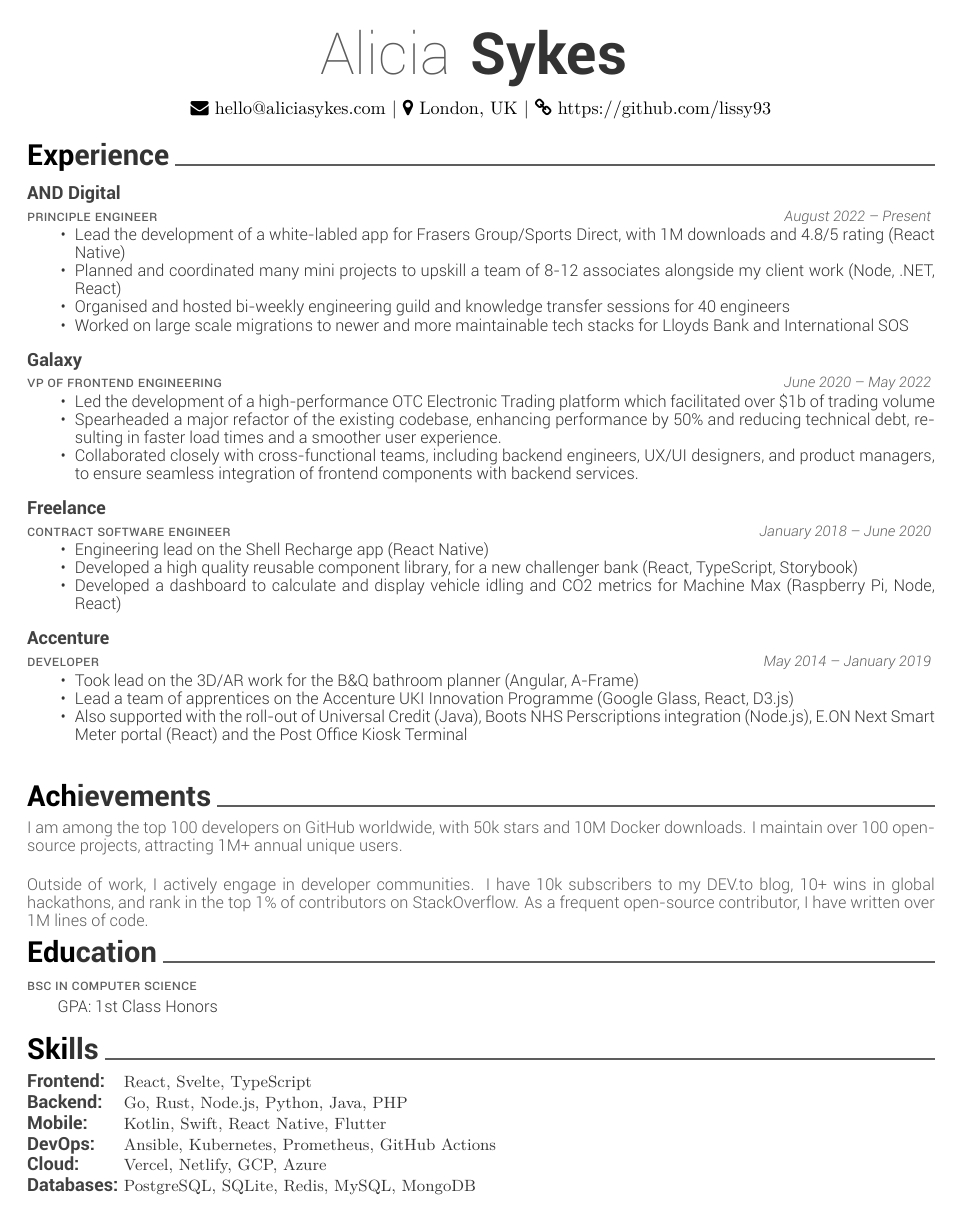
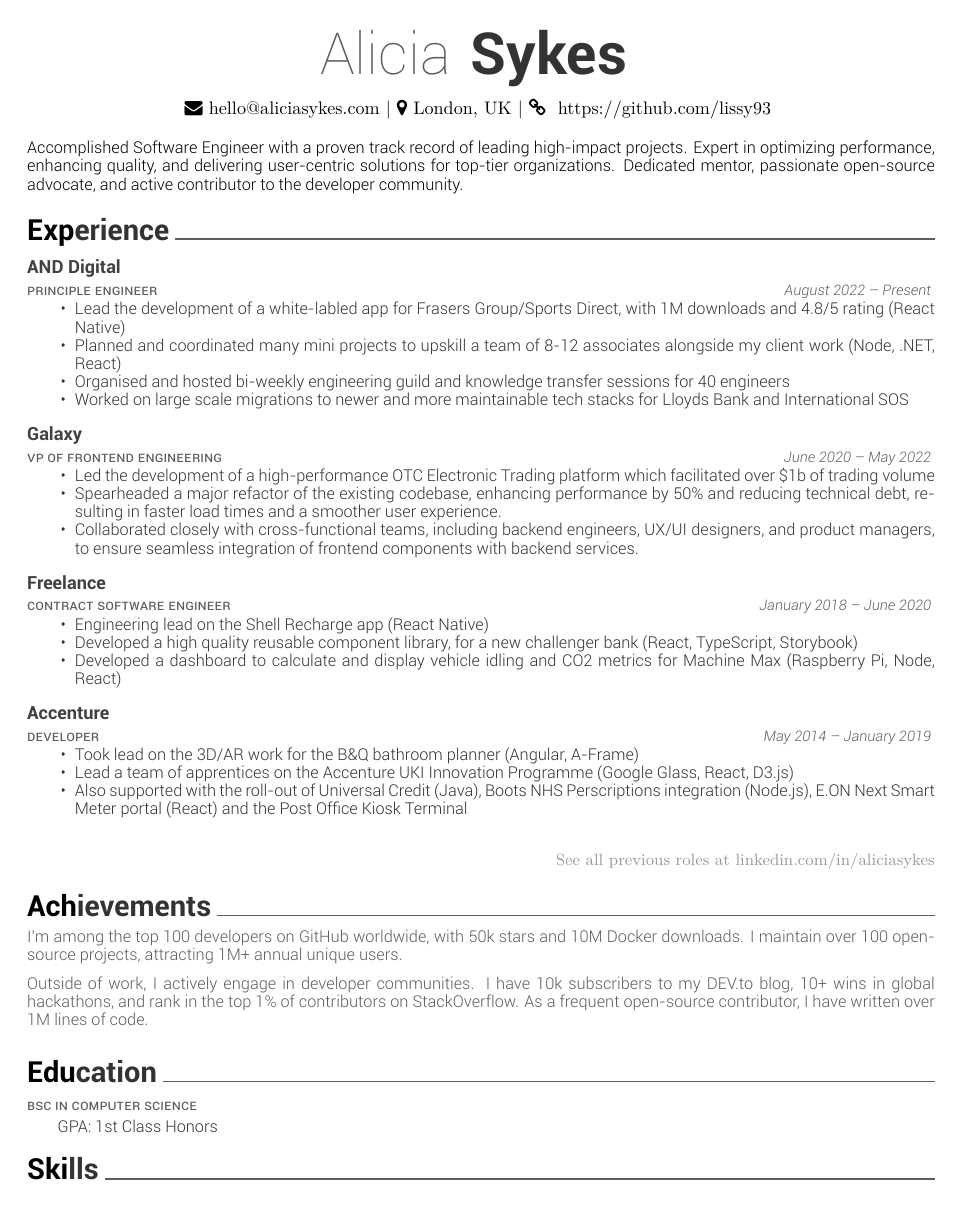
Before and after one commit to Lissy93/cv, a LaTeX CV (tex/resume.tex, which reads tex/awesome-cv.cls): the whole page before the commit and page 1 of 2 after it. The pictures show the PDF file tex/resume.pdf that the author committed with the source.

Commit message:
rf: Spacing and ui improvments

```diff
--- a/tex/awesome-cv.cls
+++ b/tex/awesome-cv.cls
@@ -648,6 +689,31 @@
 	\skilltypestyle{#1} & \skillsetstyle{#2}
   \\
 }
+
+% Define an environment for cvlinks
+\newenvironment{cvlinks}{
+  \vspace{2mm}
+  \bodyfontlight
+  \color{lighttext}
+  \begin{flushright}
+}{
+  \end{flushright}
+  \vspace{2mm}
+}
+
+% Define an environment for cvfooterlink
+\newenvironment{cvfooterlink}{
+  \vspace{2mm}
+  \bodyfontlight
+  \color{lighttext}
+  \begin{flushright}
+  \tiny
+}{
+  \end{flushright}
+  \vspace{2mm}
+}
+
+
 
 % Define an environment for cvitems(for cventry)
 % \newenvironment{cvitems}{
--- a/tex/resume.tex
+++ b/tex/resume.tex
@@ -48,8 +48,17 @@
 \begin{center}
     \headerfirstnamestyle{ Alicia } \headerlastnamestyle{ Sykes } \\
     \vspace{2mm}
-    {\faEnvelope\ hello@aliciasykes.com} | {\faMapMarker\ London, UK} | {\faLink\ https://github.com/lissy93}
+    {\faEnvelope\ hello@aliciasykes.com} | {\faMapMarker\ London, UK} | {\faLink\ \href{ https://github.com/lissy93 }{ https://github.com/lissy93 }}
 \end{center}
+
+%%%%%%%%%%%%%%%%%%%%%%%%%%%%%%%%%%%%%%
+%     Personal Statement
+%%%%%%%%%%%%%%%%%%%%%%%%%%%%%%%%%%%%%%
+
+\begin{cvpersonalstatement}
+  \item { Accomplished Software Engineer with a proven track record of leading high-impact projects. Expert in optimizing performance, enhancing quality, and delivering user-centric solutions for top-tier organizations. Dedicated mentor, passionate open-source advocate, and active contributor to the developer community. }
+\end{cvpersonalstatement}
+
 
 %%%%%%%%%%%%%%%%%%%%%%%%%%%%%%%%%%%%%%
 %     Experience
@@ -100,6 +109,11 @@
     \end{cvitems}}
 \end{cventries}
 
+    \begin{flushright}
+        \small\color{lightgray} \href{ https://linkedin.com/in/aliciasykes }See all previous roles at linkedin.com/in/aliciasykes
+    \end{flushright}
+
+
 
 %%%%%%%%%%%%%%%%%%%%%%%%%%%%%%%%%%%%%%
 %     Achievements
@@ -107,7 +121,7 @@
 
 \cvsection{Achievements}
 \begin{cvachievements}
-    \item { I am among the top 100 developers on GitHub worldwide, with 50k stars and 10M Docker downloads. I maintain over 100 open-source projects, attracting 1M+ annual unique users. }
+    \item { I\textquotesingle{}m among the top 100 developers on GitHub worldwide, with 50k stars and 10M Docker downloads. I maintain over 100 open-source projects, attracting 1M+ annual unique users. }
     \item { Outside of work, I actively engage in developer communities. I have 10k subscribers to my DEV.to blog, 10+ wins in global hackathons, and rank in the top 1\% of contributors on StackOverflow. As a frequent open-source contributor, I have written over 1M lines of code. }
 \end{cvachievements}
 
```
Also changed, not shown: tex/resume.pdf, tex/awesome-cv.cls (45 more changed lines), tex/resume.tex (9 more changed lines), 2 other files.
